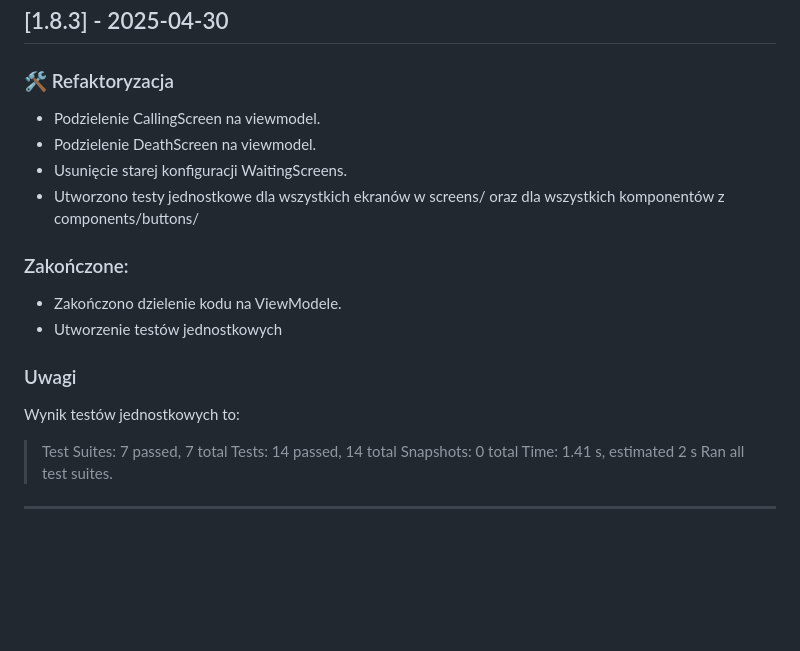
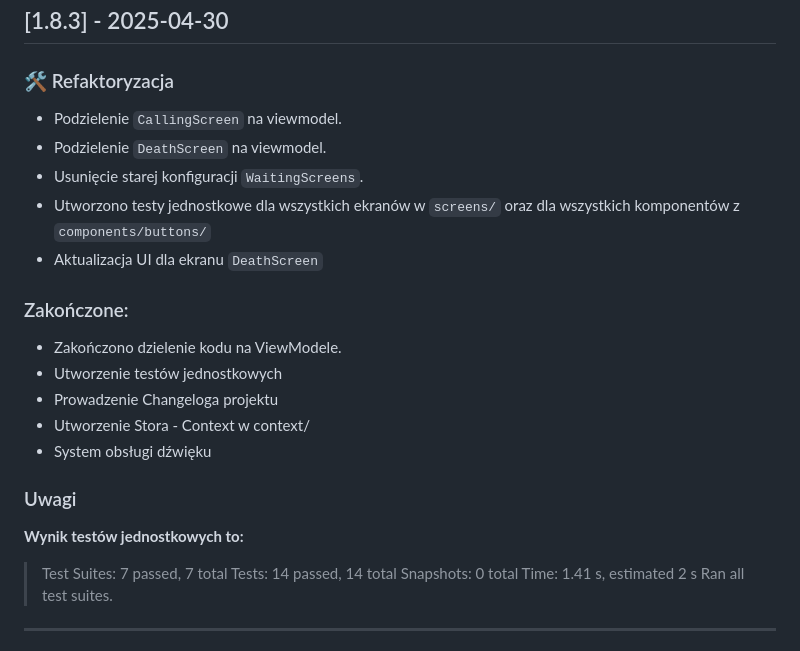
Before and after one commit to kacperplaczek/textgame-reactnative, a Markdown page: CHANGELOG.MD, the part around the change. Drawn GitHub-style; blank space fills up the shorter version.

Commit message:
CHANGELOG UPDATE: Zaktualizowanie changelogu

```diff
--- a/CHANGELOG.MD
+++ b/CHANGELOG.MD
@@ -4,19 +4,23 @@
 
 ### 🛠 Refaktoryzacja
 
-- Podzielenie CallingScreen na viewmodel.
-- Podzielenie DeathScreen na viewmodel.
-- Usunięcie starej konfiguracji WaitingScreens.
-- Utworzono testy jednostkowe dla wszystkich ekranów w screens/ oraz dla wszystkich komponentów z components/buttons/
+- Podzielenie `CallingScreen` na viewmodel.
+- Podzielenie `DeathScreen` na viewmodel.
+- Usunięcie starej konfiguracji `WaitingScreens`.
+- Utworzono testy jednostkowe dla wszystkich ekranów w `screens/` oraz dla wszystkich komponentów z `components/buttons/`
+- Aktualizacja UI dla ekranu `DeathScreen`
 
 ### Zakończone:
 
 - Zakończono dzielenie kodu na ViewModele.
 - Utworzenie testów jednostkowych
+- Prowadzenie Changeloga projektu
+- Utworzenie Stora - Context w context/
+- System obsługi dźwięku
 
 ### Uwagi
 
-Wynik testów jednostkowych to:
+**Wynik testów jednostkowych to:**
 
 > Test Suites: 7 passed, 7 total
 > Tests: 14 passed, 14 total
```
